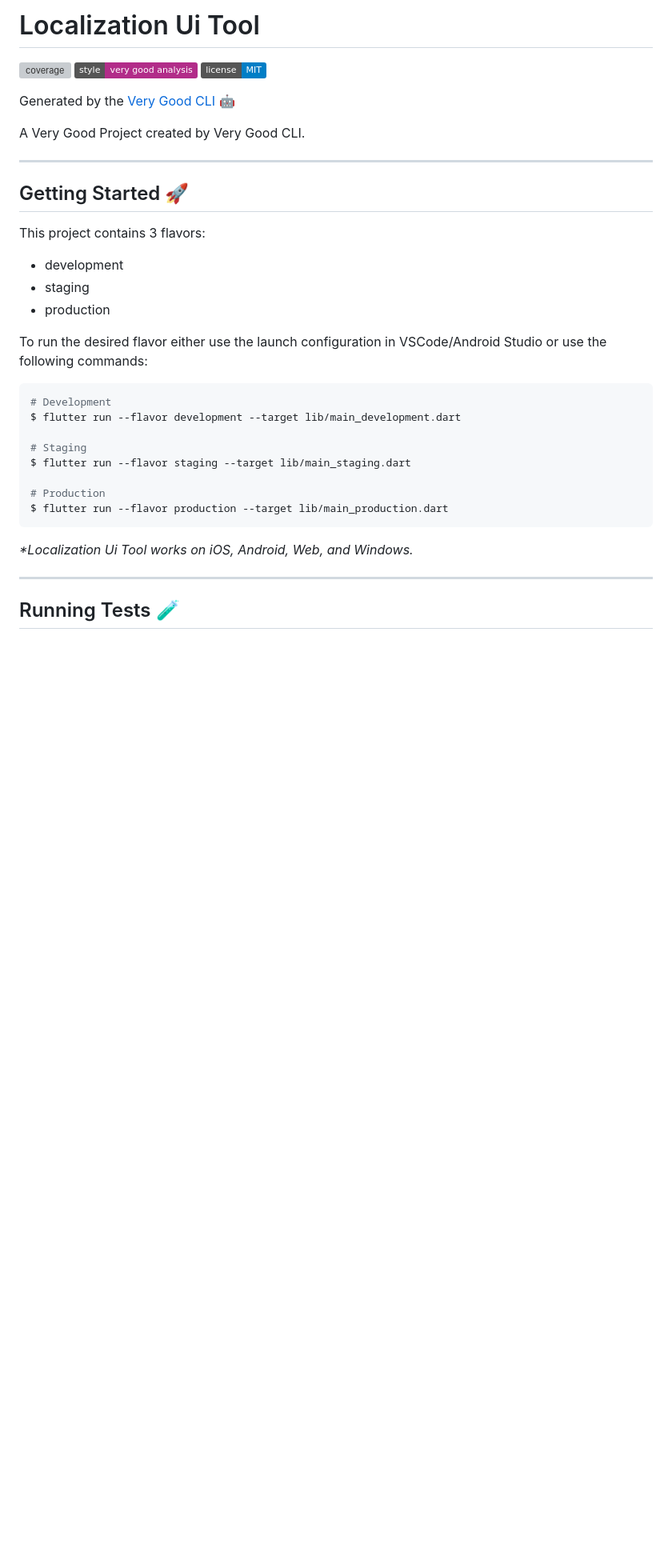
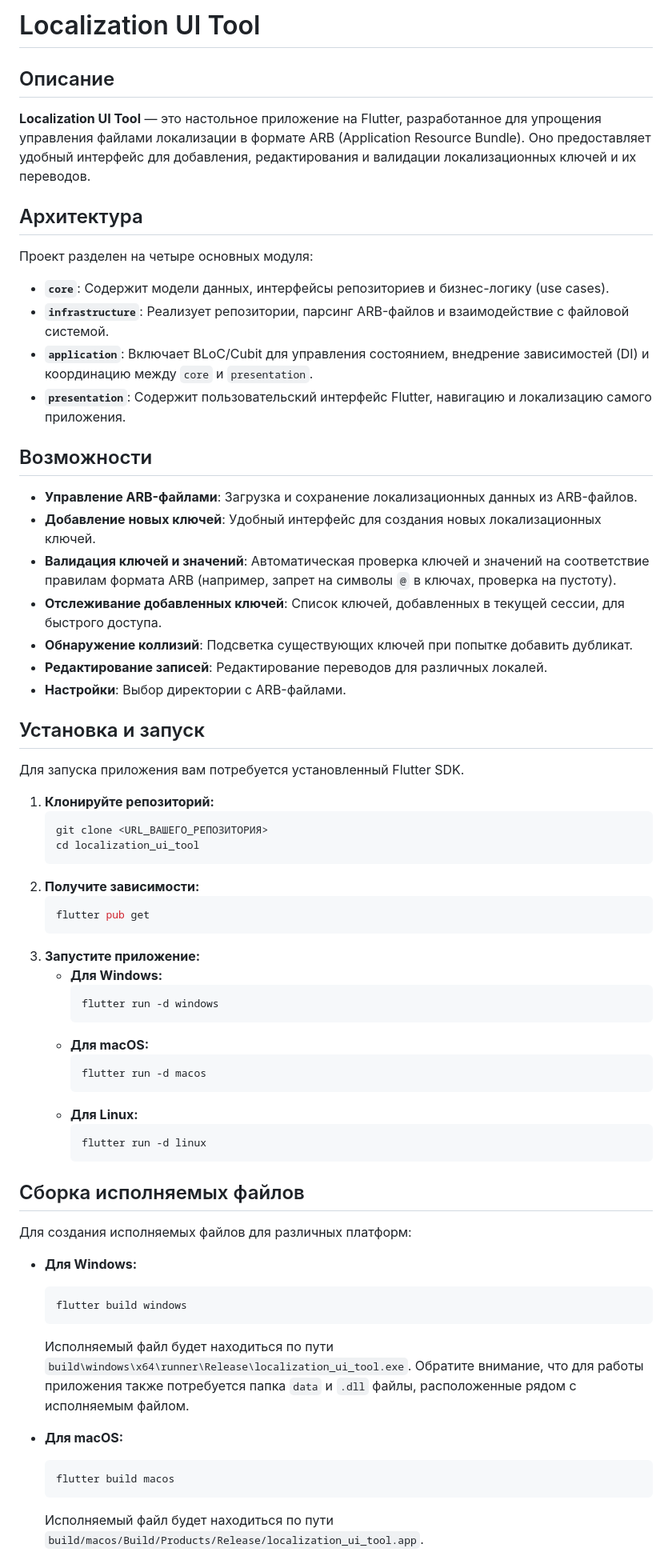
Before and after one commit to goodbaes/localization_ui_tool, a Markdown page: README.md, the part around the change printed below. Shown: that part at 80% size. GitHub-like rendering; badges without logos; blank space fills up the shorter version; grey boxes are pictures that could not be loaded.

````diff
--- a/README.md
+++ b/README.md
@@ -1,39 +1,68 @@
-# Localization Ui Tool
+# Localization UI Tool
 
-![coverage][coverage_badge]
-[![style: very good analysis][very_good_analysis_badge]][very_good_analysis_link]
-[![License: MIT][license_badge]][license_link]
+## Описание
 
-Generated by the [Very Good CLI][very_good_cli_link] 🤖
+**Localization UI Tool** — это настольное приложение на Flutter, разработанное для упрощения управления файлами локализации в формате ARB (Application Resource Bundle). Оно предоставляет удобный интерфейс для добавления, редактирования и валидации локализационных ключей и их переводов.
 
-A Very Good Project created by Very Good CLI.
+## Архитектура
 
----
+Проект разделен на четыре основных модуля:
 
-## Getting Started 🚀
+*   **`core`**: Содержит модели данных, интерфейсы репозиториев и бизнес-логику (use cases).
+*   **`infrastructure`**: Реализует репозитории, парсинг ARB-файлов и взаимодействие с файловой системой.
+*   **`application`**: Включает BLoC/Cubit для управления состоянием, внедрение зависимостей (DI) и координацию между `core` и `presentation`.
+*   **`presentation`**: Содержит пользовательский интерфейс Flutter, навигацию и локализацию самого приложения.
 
-This project contains 3 flavors:
+## Возможности
 
-- development
-- staging
-- production
+*   **Управление ARB-файлами**: Загрузка и сохранение локализационных данных из ARB-файлов.
+*   **Добавление новых ключей**: Удобный интерфейс для создания новых локализационных ключей.
+*   **Валидация ключей и значений**: Автоматическая проверка ключей и значений на соответствие правилам формата ARB (например, запрет на символы `@` в ключах, проверка на пустоту).
+*   **Отслеживание добавленных ключей**: Список ключей, добавленных в текущей сессии, для быстрого доступа.
+*   **Обнаружение коллизий**: Подсветка существующих ключей при попытке добавить дубликат.
+*   **Редактирование записей**: Редактирование переводов для различных локалей.
+*   **Настройки**: Выбор директории с ARB-файлами.
 
-To run the desired flavor either use the launch configuration in VSCode/Android Studio or use the following commands:
+## Установка и запуск
 
-```sh
-# Development
-$ flutter run --flavor development --target lib/main_development.dart
+Для запуска приложения вам потребуется установленный Flutter SDK.
 
-# Staging
-$ flutter run --flavor staging --target lib/main_staging.dart
+1.  **Клонируйте репозиторий:**
+    ```bash
+    git clone <URL_ВАШЕГО_РЕПОЗИТОРИЯ>
+    cd localization_ui_tool
+    ```
+2.  **Получите зависимости:**
+    ```bash
+    flutter pub get
+    ```
+3.  **Запустите приложение:**
+    *   **Для Windows:**
+        ```bash
+        flutter run -d windows
+        ```
+    *   **Для macOS:**
+        ```bash
+        flutter run -d macos
+        ```
+    *   **Для Linux:**
+        ```bash
+        flutter run -d linux
+        ```
 
-# Production
-$ flutter run --flavor production --target lib/main_production.dart
-```
+## Сборка исполняемых файлов
 
-_\*Localization Ui Tool works on iOS, Android, Web, and Windows._
+Для создания исполняемых файлов для различных платформ:
 
----
+*   **Для Windows:**
+    ```bash
+    flutter build windows
+    ```
+    Исполняемый файл будет находиться по пути `build\windows\x64\runner\Release\localization_ui_tool.exe`. Обратите внимание, что для работы приложения также потребуется папка `data` и `.dll` файлы, расположенные рядом с исполняемым файлом.
 
-## Running Tests 🧪
+*   **Для macOS:**
+    ```bash
+    flutter build macos
+    ```
+    Исполняемый файл будет находиться по пути `build/macos/Build/Products/Release/localization_ui_tool.app`.
 
````
Also changed, not shown: other parts of README.md (+21 -127 lines).
